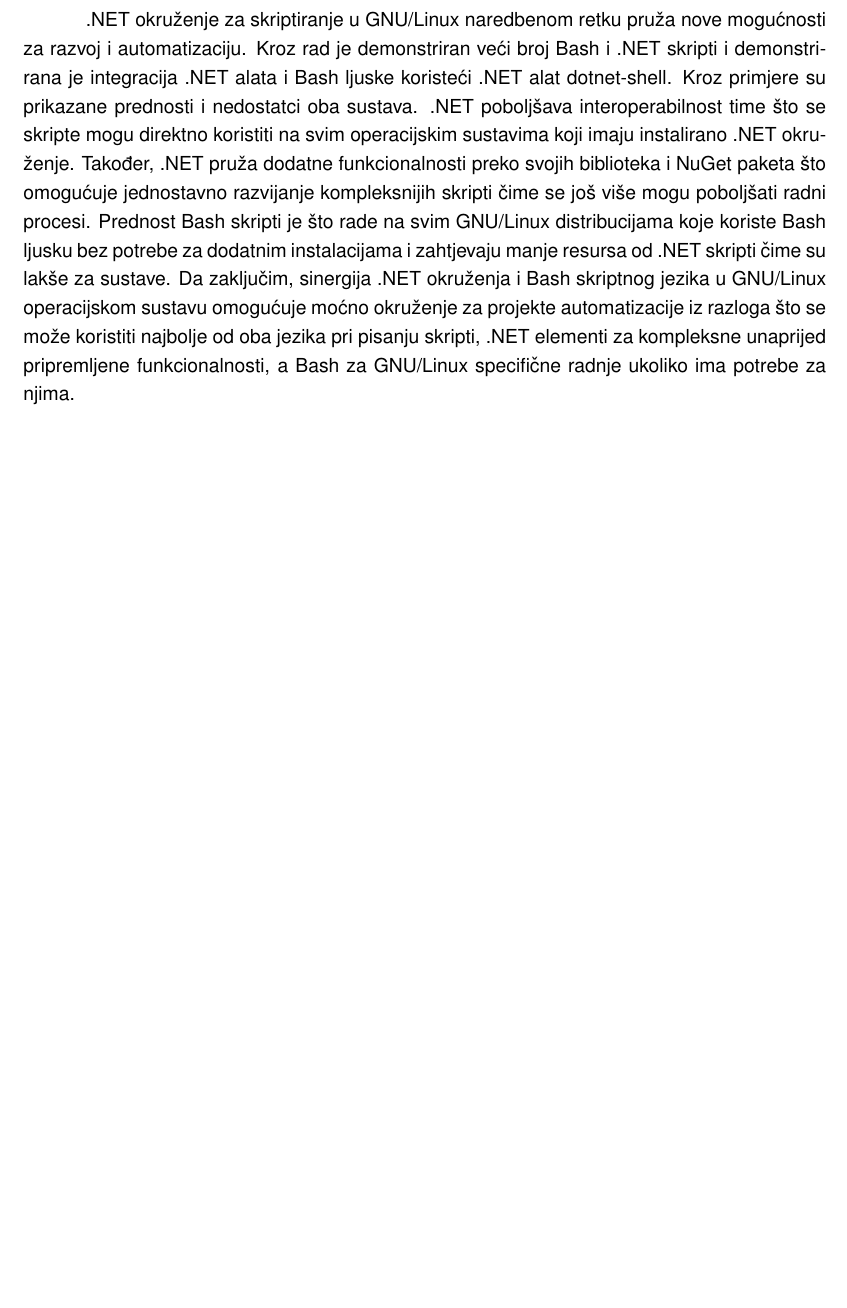
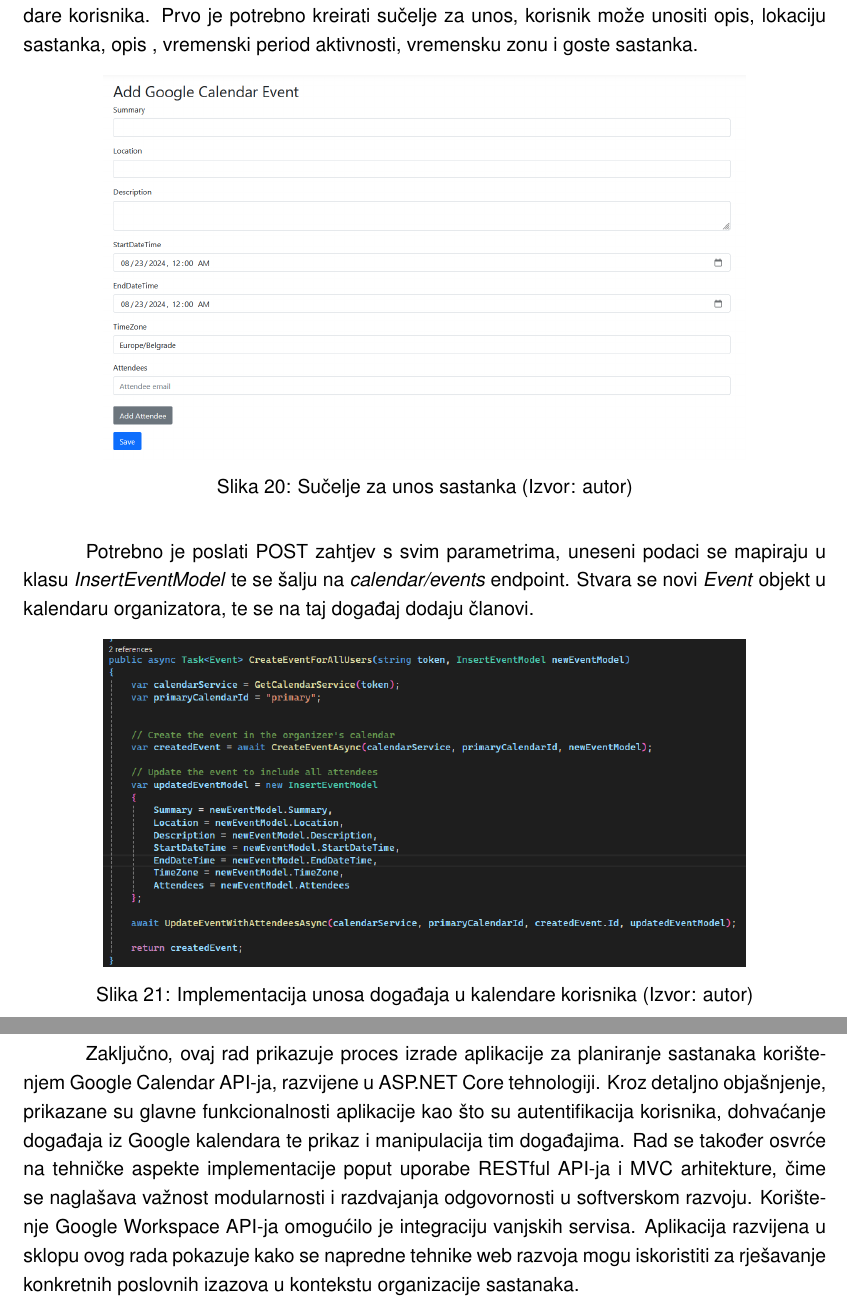
Before and after one commit to LeoCavar/Meeting-planner-LaTeX, a LaTeX document (main.tex): part of page 25 of 27 before the commit and two parts of pages 24 and 25 of 27 after it, the two joined at a grey line, cut at the place of the change, the shorter picture padded with empty space. Compiled offline with pdfLaTeX.

Commit message:
Prva verzija

```diff
--- a/main.tex
+++ b/main.tex
@@ -309,15 +309,26 @@
 \end{figure}
 Metode \textit{GetCommonFreePeriods} i \textit{SubtractBusyPeriods} instanciraju popis \textit{TimePeriod} unutar odabranog vremenskog raspona te pomoću metode \textit{SubtractBusyPeriods} se od slobodnih vremena oduzimaju zauzeta vremena, stvarajući popis u kojemu se nalaze svi slobodni termini korisnika.
 \section{Unos sastanka}
-Kao završni dio aplikacije potrebno je omogućiti korisniku da unosi aktivnosti u kalendare korisnika.
-
+Kao završni dio aplikacije potrebno je omogućiti korisniku da unosi aktivnosti u kalendare korisnika. Prvo je potrebno kreirati sučelje za unos, korisnik može unositi opis, lokaciju sastanka, opis , vremenski period aktivnosti, vremensku zonu i goste sastanka.
+\begin{figure}[H]
+    \centering
+    \includegraphics[width=0.8\textwidth]{slike/insertMeeting.png}
+    \caption{Sučelje za unos sastanka (Izvor: autor)}
+    \label{fig:InsertMeeting}
+\end{figure}
+Potrebno je poslati POST zahtjev s svim parametrima, uneseni podaci se mapiraju u klasu \textit{InsertEventModel} te se šalju na \textit{calendar/events} endpoint. Stvara se novi \textit{Event} objekt u kalendaru organizatora, te se na taj događaj dodaju članovi.
+\begin{figure}[H]
+    \centering
+    \includegraphics[width=0.8\textwidth]{slike/createEventForAllUsers.png}
+    \caption{Implementacija unosa događaja u kalendare korisnika (Izvor: autor)}
+    \label{fig:createEventForAllUsers}
+\end{figure}
 
 
 
 
 \chapter{Zaključak}
-.NET okruženje za skriptiranje u GNU/Linux naredbenom retku pruža nove mogućnosti za razvoj i automatizaciju. Kroz rad je demonstriran veći broj Bash i .NET skripti i demonstrirana je integracija .NET alata i Bash ljuske koristeći .NET alat dotnet-shell. Kroz primjere su prikazane prednosti i nedostatci oba sustava. .NET poboljšava interoperabilnost time što se skripte mogu direktno koristiti na svim operacijskim sustavima koji imaju instalirano .NET okruženje. Također, .NET pruža dodatne funkcionalnosti preko svojih biblioteka i NuGet paketa što omogućuje jednostavno razvijanje kompleksnijih skripti čime se još više mogu poboljšati radni procesi. Prednost Bash skripti je što rade na svim GNU/Linux distribucijama koje koriste Bash ljusku bez potrebe za dodatnim instalacijama i zahtjevaju manje resursa od .NET skripti čime su lakše za sustave. Da zaključim, sinergija .NET okruženja i Bash skriptnog jezika u GNU/Linux operacijskom sustavu omogućuje moćno okruženje za projekte automatizacije iz razloga što se može koristiti najbolje od oba jezika pri pisanju skripti, .NET elementi za kompleksne unaprijed pripremljene funkcionalnosti, a Bash za GNU/Linux specifične radnje ukoliko ima potrebe za njima.
-
+Zaključno, ovaj rad prikazuje proces izrade aplikacije za planiranje sastanaka korištenjem Google Calendar API-ja, razvijene u ASP.NET Core tehnologiji. Kroz detaljno objašnjenje, prikazane su glavne funkcionalnosti aplikacije kao što su autentifikacija korisnika, dohvaćanje događaja iz Google kalendara te prikaz i manipulacija tim događajima. Rad se također osvrće na tehničke aspekte implementacije poput uporabe RESTful API-ja i MVC arhitekture, čime se naglašava važnost modularnosti i razdvajanja odgovornosti u softverskom razvoju. Korištenje Google Workspace API-ja omogućilo je integraciju vanjskih servisa. Aplikacija razvijena u sklopu ovog rada pokazuje kako se napredne tehnike web razvoja mogu iskoristiti za rješavanje konkretnih poslovnih izazova u kontekstu organizacije sastanaka.
 \printbibliography[title=Popis literature]
 \addcontentsline{toc}{chapter}{Popis literature}
 
```
Also changed, not shown: lib.bib (+5 -5 lines), output_files/main.pdf, slike/createEventForAllUsers.png (added), slike/insertMeeting.png (added), 8 other files.
